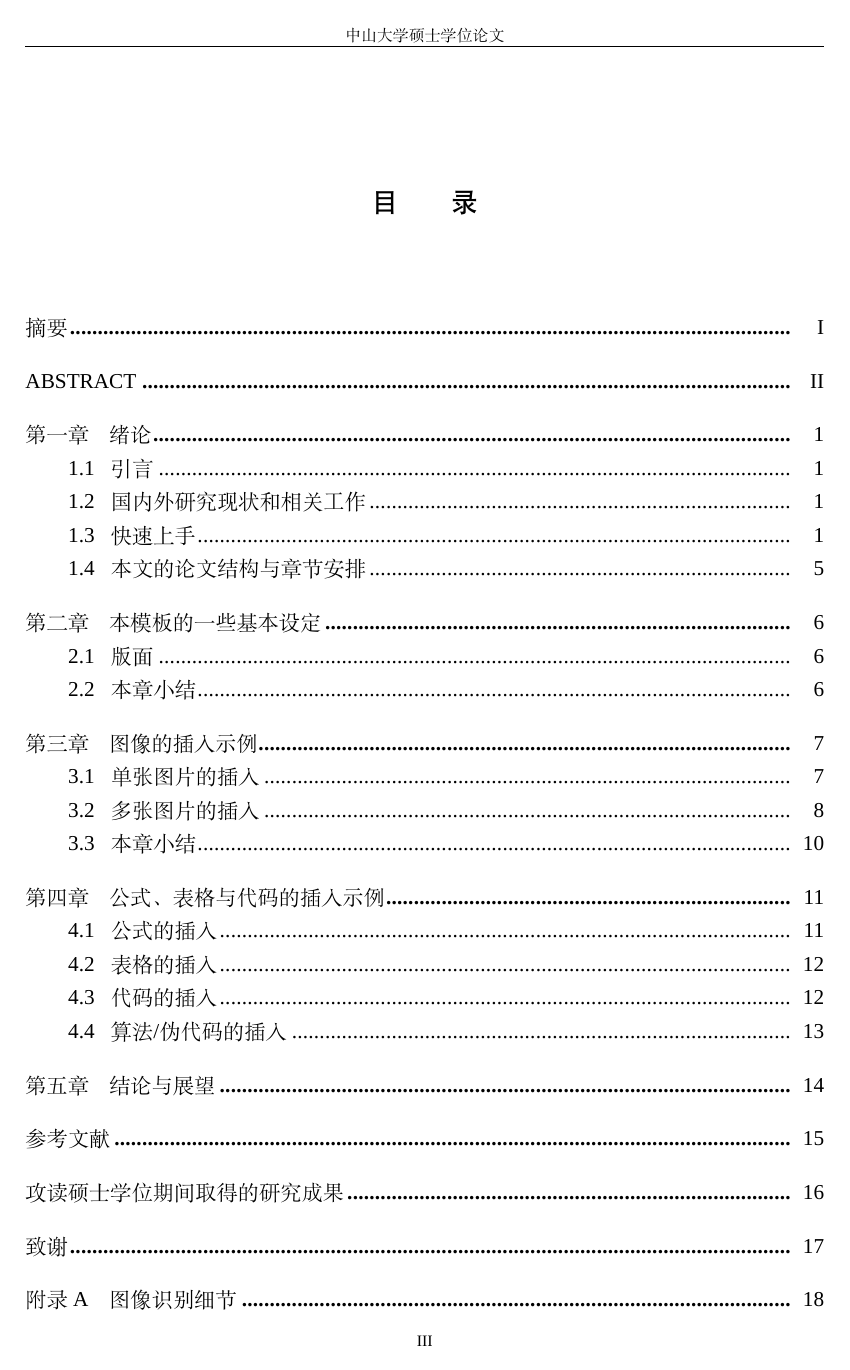
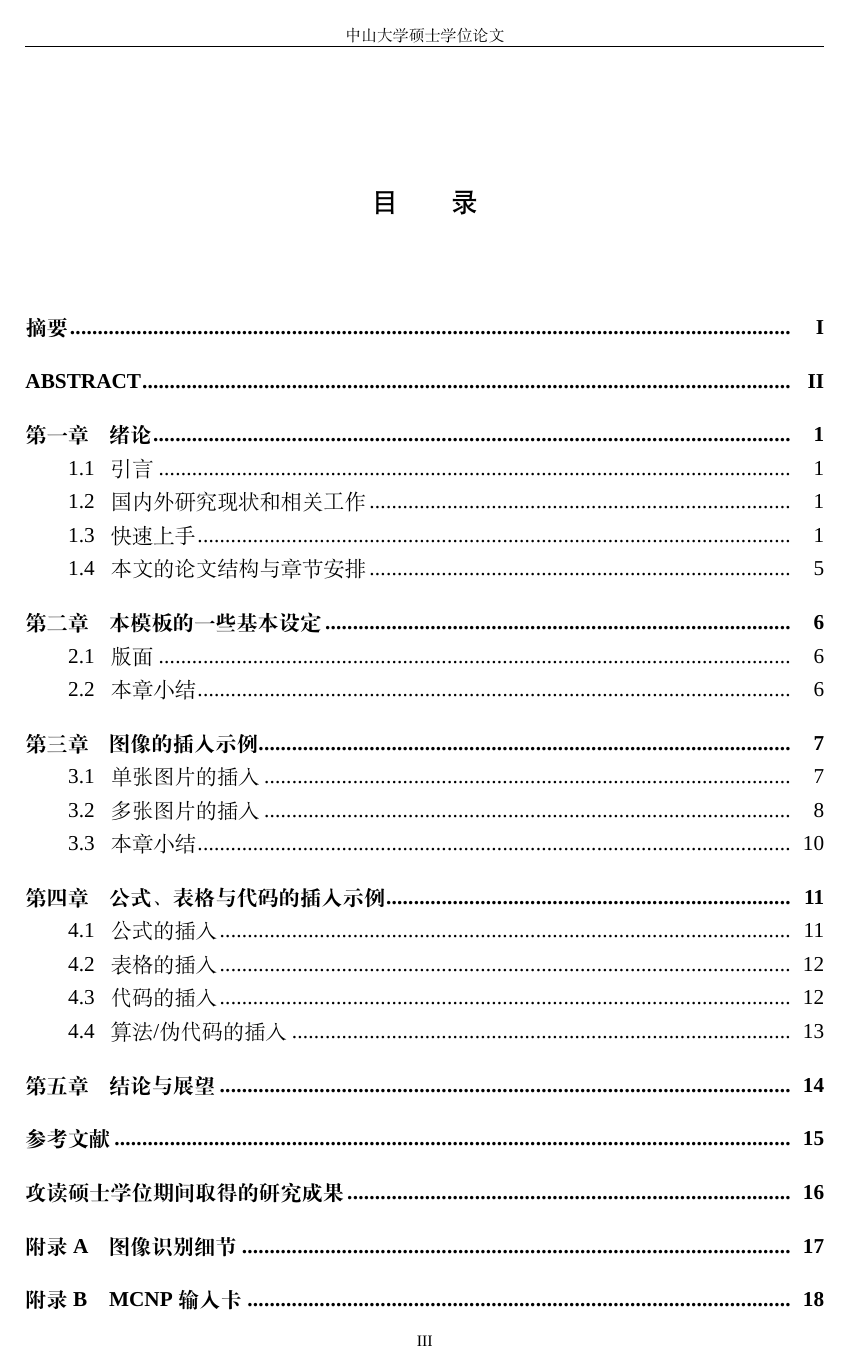
Before and after one commit to xsro/SYSUThesis, a LaTeX thesis (main_print.tex, which reads SysuthesisOverleaf.cls): page 7 of 27. Compiled offline with XeLaTeX; a missing font is replaced by an installed copy or a similar font.

Commit message:
1.调整了附录和致谢的顺序 2.修改了目录的字体 3.参考文献的编译放到了.cls文件中

```diff
--- a/SysuthesisOverleaf.cls
+++ b/SysuthesisOverleaf.cls
@@ -120,18 +118,12 @@
 % 目录中章节标题
 %\renewcommand{\cftchapfont}{\zihao{-4}\songti}
 %\renewcommand{\cftchappagefont}{\zihao{-4}\songti}
-\renewcommand{\cftchapfont}{\songti}
-\renewcommand{\cftchappagefont}{\songti}
 
 % 目录中其他内容
 %\renewcommand{\cftsecfont}{\zihao{-4}\songti}
 %\renewcommand{\cftsecpagefont}{\zihao{-4}\songti}
 %\renewcommand{\cftsubsecfont}{\zihao{-4}\songti}
 %\renewcommand{\cftsubsecpagefont}{\zihao{-4}\songti}
-\renewcommand{\cftsecfont}{\songti}
-\renewcommand{\cftsecpagefont}{\songti}
-\renewcommand{\cftsubsecfont}{\songti}
-\renewcommand{\cftsubsecpagefont}{\songti}
 \setlength{\cftsecindent}{2.3em}        % 小节缩进, 对齐章标题空隙
 
 %\renewcommand{\cftaftertoctitle}{\hfill}
@@ -271,7 +263,7 @@
 		\end{tabular}
 		\vspace{\baselineskip}\\
         \phantomsection
-		{\zihao{3}\heiti\textbf{摘\hspace{2em}要}}  % issue #4
+		{\zihao{3}\heiti{摘\hspace{2em}要}}  % issue #4
         \addcontentsline{toc}{chapter}{摘要}
 	\end{center}
 		\begin{spacing}{1.5}
@@ -385,6 +377,11 @@
                 titleformat = {\zihao{-2}\heiti}
             }
         }
+        % 每一个引用之间不添加多余间距
+        \setlength{\bibsep}{0em}
+        % 引用样式
+        \bibliographystyle{bibtex-style/gbt7714-numerical}
+        {\zihao{5}\rmfamily\songti\bibliography{reference}}    % 引用文献列表
     \endgroup
 }
 
```
Also changed, not shown: main_blind.tex (+5 -8 lines), main_print.tex (+5 -9 lines), SysuthesisOverleaf.cls (2 more changed lines).
